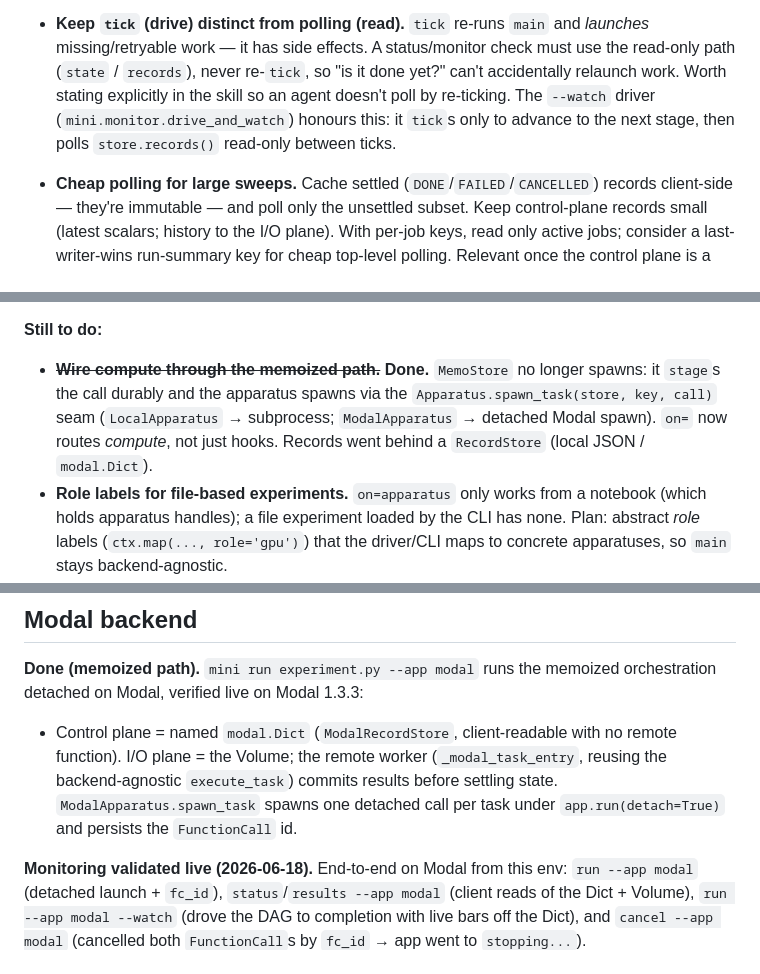
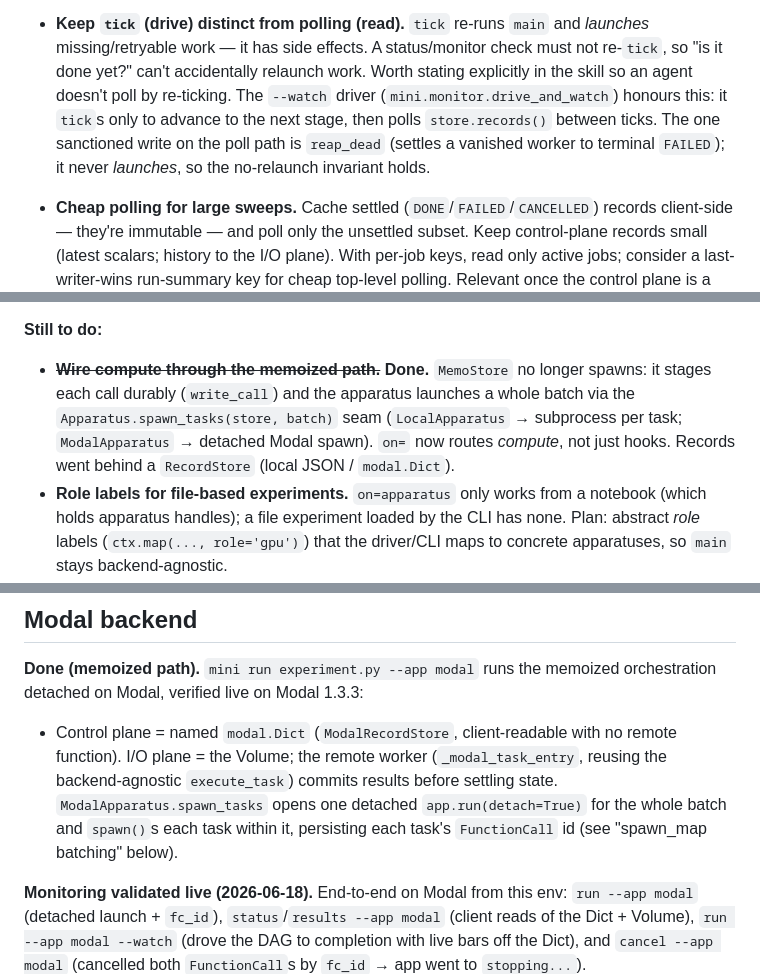
Before and after one commit to z0u/mi-ni, a Markdown page: todo.md, 3 parts joined by grey strips. Drawn GitHub-style.

Commit message:
docs(todo): fix stale symbol names, note reap_dead on the poll path
- spawn_task → spawn_tasks(store, batch) (the seam is batched); drop the
  non-existent `stage` method name (it's write_call)
- reconcile the Modal spawn description with the batched one-app.run launch
- note reap_dead as the one sanctioned (terminal-only, never-relaunch) write
  on the read/poll path, consistent with "keep tick distinct from polling"

Co-Authored-By: Claude Opus 4.8 <noreply@anthropic.com>

```diff
--- a/todo.md
+++ b/todo.md
@@ -57,11 +57,12 @@ and [notes/agentic-experiments.md](./notes/agentic-experiments.md) for context.
 
 - **Keep `tick` (drive) distinct from polling (read).** `tick` re-runs `main` and
   *launches* missing/retryable work — it has side effects. A status/monitor check
-  must use the read-only path (`state` / `records`), never re-`tick`, so "is it
-  done yet?" can't accidentally relaunch work. Worth stating explicitly in the
-  skill so an agent doesn't poll by re-ticking. The `--watch` driver
-  (`mini.monitor.drive_and_watch`) honours this: it `tick`s only to advance to the
-  next stage, then polls `store.records()` read-only between ticks.
+  must not re-`tick`, so "is it done yet?" can't accidentally relaunch work. Worth
+  stating explicitly in the skill so an agent doesn't poll by re-ticking. The
+  `--watch` driver (`mini.monitor.drive_and_watch`) honours this: it `tick`s only
+  to advance to the next stage, then polls `store.records()` between ticks. The one
+  sanctioned write on the poll path is `reap_dead` (settles a vanished worker to
+  terminal `FAILED`); it never *launches*, so the no-relaunch invariant holds.
 
 - **Cheap polling for large sweeps.** Cache settled (`DONE`/`FAILED`/`CANCELLED`)
   records client-side — they're immutable — and poll only the unsettled subset.
@@ -110,10 +111,11 @@ experiment:
 
 **Still to do:**
 - ~~**Wire compute through the memoized path.**~~ **Done.** `MemoStore` no longer
-  spawns: it `stage`s the call durably and the apparatus spawns via the
-  `Apparatus.spawn_task(store, key, call)` seam (`LocalApparatus` → subprocess;
-  `ModalApparatus` → detached Modal spawn). `on=` now routes *compute*, not just
-  hooks. Records went behind a `RecordStore` (local JSON / `modal.Dict`).
+  spawns: it stages each call durably (`write_call`) and the apparatus launches a
+  whole batch via the `Apparatus.spawn_tasks(store, batch)` seam (`LocalApparatus`
+  → subprocess per task; `ModalApparatus` → detached Modal spawn). `on=` now routes
+  *compute*, not just hooks. Records went behind a `RecordStore` (local JSON /
+  `modal.Dict`).
 - **Role labels for file-based experiments.** `on=apparatus` only works from a
   notebook (which holds apparatus handles); a file experiment loaded by the CLI
   has none. Plan: abstract *role* labels (`ctx.map(..., role='gpu')`) that the
@@ -146,8 +148,9 @@ orchestration detached on Modal, verified live on Modal 1.3.3:
 - Control plane = named `modal.Dict` (`ModalRecordStore`, client-readable with no
   remote function). I/O plane = the Volume; the remote worker (`_modal_task_entry`,
   reusing the backend-agnostic `execute_task`) commits results before settling
-  state. `ModalApparatus.spawn_task` spawns one detached call per task under
-  `app.run(detach=True)` and persists the `FunctionCall` id.
+  state. `ModalApparatus.spawn_tasks` opens one detached `app.run(detach=True)` for
+  the whole batch and `spawn()`s each task within it, persisting each task's
+  `FunctionCall` id (see "spawn_map batching" below).
 
 **Monitoring validated live (2026-06-18).** End-to-end on Modal from this env:
 `run --app modal` (detached launch + `fc_id`), `status`/`results --app modal`
```
